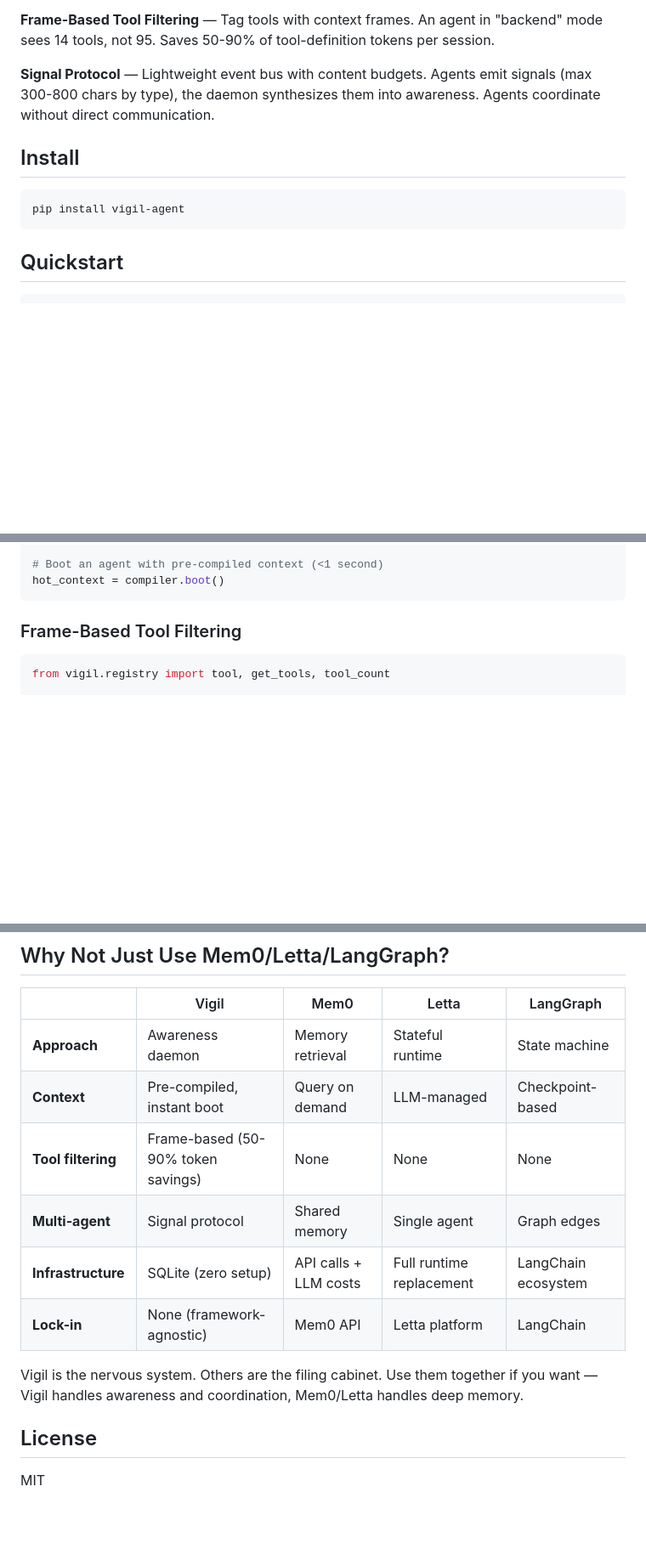
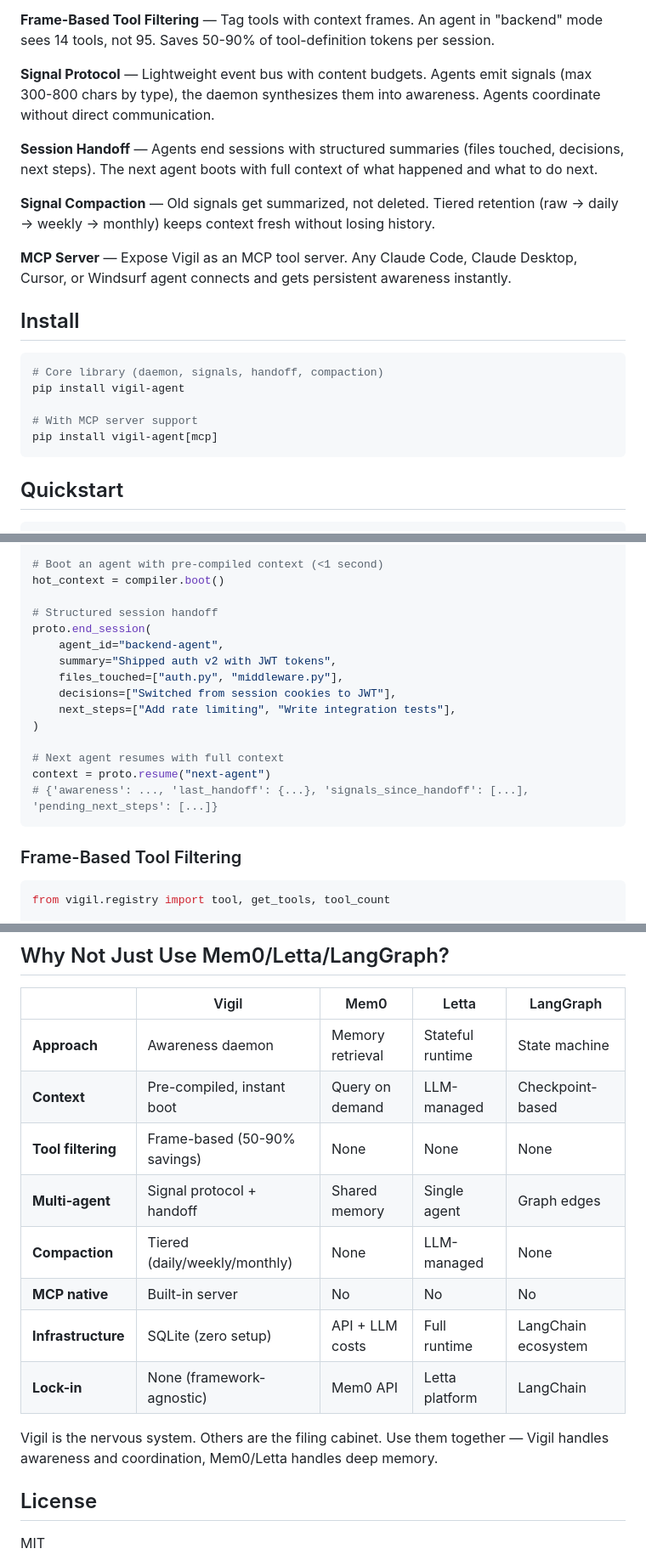
Before and after one commit to AlexlaGuardia/Vigil, a Markdown page: README.md, 3 parts joined by grey strips. Shown at 85% size. GitHub-like rendering; blank space fills up the shorter version.

````diff
--- a/README.md
+++ b/README.md
@@ -18,10 +18,20 @@ AI agents forget everything between sessions. They load all tools regardless of
 
 **Signal Protocol** — Lightweight event bus with content budgets. Agents emit signals (max 300-800 chars by type), the daemon synthesizes them into awareness. Agents coordinate without direct communication.
 
+**Session Handoff** — Agents end sessions with structured summaries (files touched, decisions, next steps). The next agent boots with full context of what happened and what to do next.
+
+**Signal Compaction** — Old signals get summarized, not deleted. Tiered retention (raw → daily → weekly → monthly) keeps context fresh without losing history.
+
+**MCP Server** — Expose Vigil as an MCP tool server. Any Claude Code, Claude Desktop, Cursor, or Windsurf agent connects and gets persistent awareness instantly.
+
 ## Install
 
 ```bash
+# Core library (daemon, signals, handoff, compaction)
 pip install vigil-agent
+
+# With MCP server support
+pip install vigil-agent[mcp]
 ```
 
 ## Quickstart
@@ -64,6 +128,19 @@ context = compiler.compile()
 
 # Boot an agent with pre-compiled context (<1 second)
 hot_context = compiler.boot()
+
+# Structured session handoff
+proto.end_session(
+    agent_id="backend-agent",
+    summary="Shipped auth v2 with JWT tokens",
+    files_touched=["auth.py", "middleware.py"],
+    decisions=["Switched from session cookies to JWT"],
+    next_steps=["Add rate limiting", "Write integration tests"],
+)
+
+# Next agent resumes with full context
+context = proto.resume("next-agent")
+# {'awareness': ..., 'last_handoff': {...}, 'signals_since_handoff': [...], 'pending_next_steps': [...]}
 ```
 
 ### Frame-Based Tool Filtering
@@ -160,12 +231,14 @@ Agents emit signals → SQLite → Daemon compiles → Hot context → Agents bo
 |---|---|---|---|---|
 | **Approach** | Awareness daemon | Memory retrieval | Stateful runtime | State machine |
 | **Context** | Pre-compiled, instant boot | Query on demand | LLM-managed | Checkpoint-based |
-| **Tool filtering** | Frame-based (50-90% token savings) | None | None | None |
-| **Multi-agent** | Signal protocol | Shared memory | Single agent | Graph edges |
-| **Infrastructure** | SQLite (zero setup) | API calls + LLM costs | Full runtime replacement | LangChain ecosystem |
+| **Tool filtering** | Frame-based (50-90% savings) | None | None | None |
+| **Multi-agent** | Signal protocol + handoff | Shared memory | Single agent | Graph edges |
+| **Compaction** | Tiered (daily/weekly/monthly) | None | LLM-managed | None |
+| **MCP native** | Built-in server | No | No | No |
+| **Infrastructure** | SQLite (zero setup) | API + LLM costs | Full runtime | LangChain ecosystem |
 | **Lock-in** | None (framework-agnostic) | Mem0 API | Letta platform | LangChain |
 
-Vigil is the nervous system. Others are the filing cabinet. Use them together if you want — Vigil handles awareness and coordination, Mem0/Letta handles deep memory.
+Vigil is the nervous system. Others are the filing cabinet. Use them together — Vigil handles awareness and coordination, Mem0/Letta handles deep memory.
 
 ## License
 
````
Also changed, not shown: other parts of README.md (+71 -23 lines).
